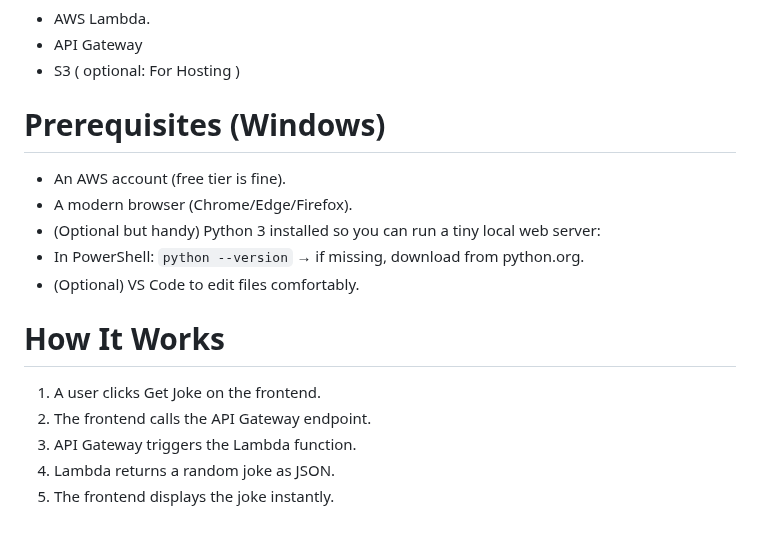
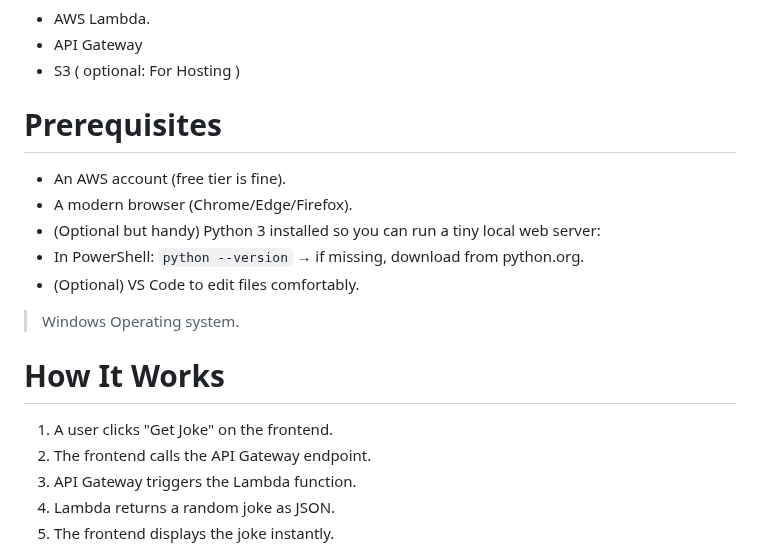
Before and after one commit to ozi26/AWS-projects, a Markdown page: Random Joke Generator/README.md, the part around the change. Drawn GitHub-style; blank space fills up the shorter version.

```diff
--- a/Random Joke Generator/README.md
+++ b/Random Joke Generator/README.md
@@ -38,15 +38,16 @@ The **Random Joke Generator** is a simple full-stack cloud project that:
    + API Gateway
    + S3 ( optional: For Hosting )
 
-# Prerequisites (Windows)
+# Prerequisites
    + An AWS account (free tier is fine).
    + A modern browser (Chrome/Edge/Firefox).
    + (Optional but handy) Python 3 installed so you can run a tiny local web server:
    + In PowerShell: `python --version` → if missing, download from python.org.
    + (Optional) VS Code to edit files comfortably.
+> Windows Operating system.
 
 #  How It Works
-1. A user clicks Get Joke on the frontend.
+1. A user clicks "Get Joke" on the frontend.
 2. The frontend calls the API Gateway endpoint.
 3. API Gateway triggers the Lambda function.
 4. Lambda returns a random joke as JSON.
```
